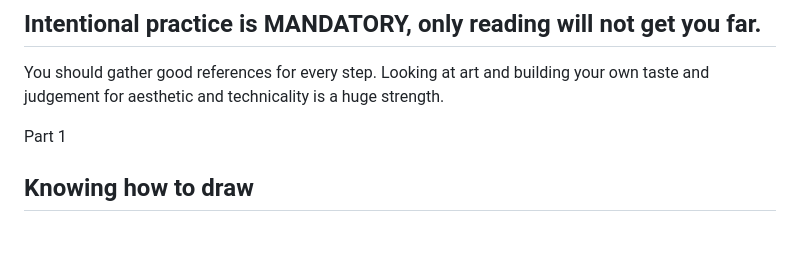
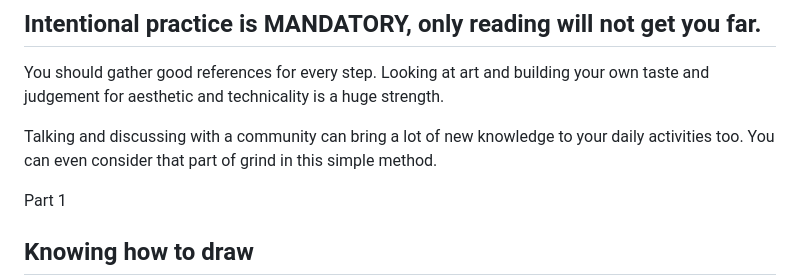
Before and after one commit to tk-animation/Studio-Grind, a Markdown page: content/index.md, the part around the change. Rendered like a GitHub page; blank space fills up the shorter version.

Commit message:
Sync Drawing Grind vault

```diff
--- a/content/index.md
+++ b/content/index.md
@@ -32,6 +32,8 @@ You are 100% free to dislike it and hate the ideas, I am not that smart but my a
 
 You should gather good references for every step. Looking at art and building your own taste and judgement for aesthetic and technicality is a huge strength.
 
+Talking and discussing with a community can bring a lot of new knowledge to your daily activities too. You can even consider that part of grind in this simple method.
+
 <section class="curriculum-block">
   <div class="section-heading"><span>Part 1</span><h2>Knowing how to draw</h2><p>Five levels that build construction, perspective, anatomy, light, and visual storytelling.</p></div>
   <div class="lesson-grid"><a class="lesson-card" href="/part-1-drawing-foundations/level-0.-simple-fundamentals"><span>Level 0</span><strong>Level 0. Simple Fundamentals</strong><small>Drawing foundations</small></a>
```
